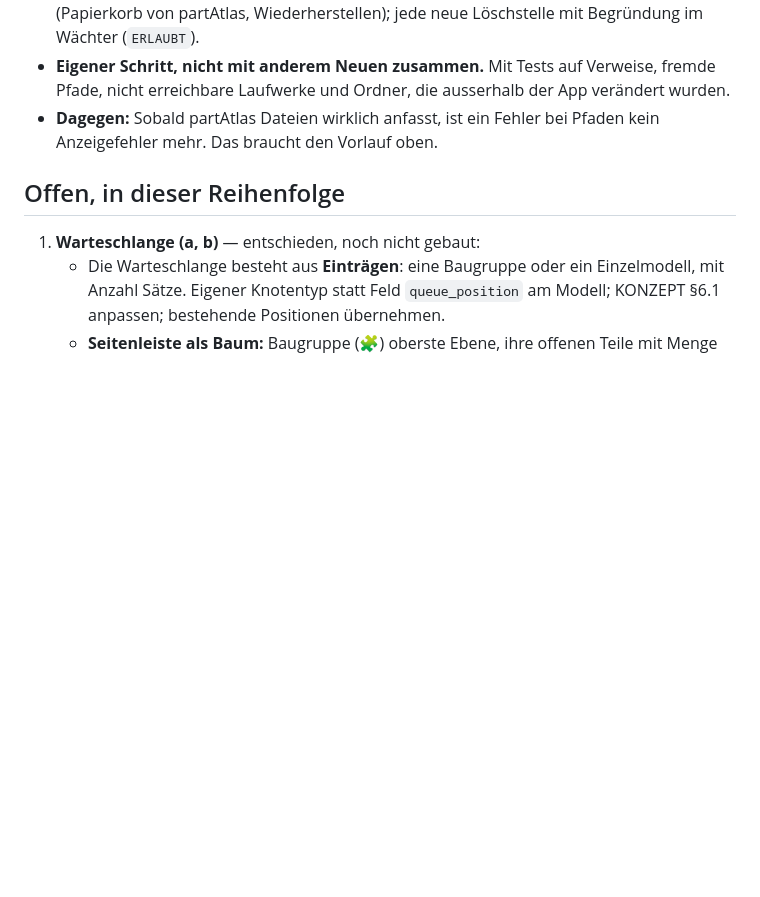
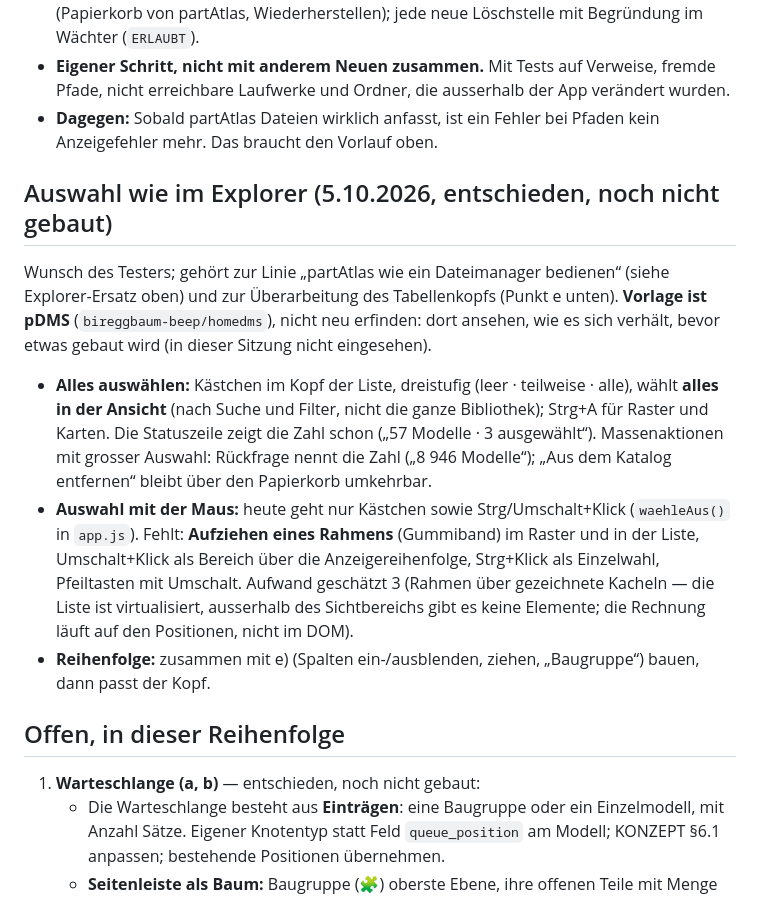
Before and after one commit to bireggbaum-beep/partAtlas, a Markdown page: OFFEN.md, the part around the change. Drawn GitHub-style; blank space fills up the shorter version.

Commit message:
OFFEN: Auswahl wie im Explorer (Alles auswählen, Rahmen mit der Maus) festgehalten, Vorlage pDMS
Co-Authored-By: Claude Sonnet 5.5 <noreply@anthropic.com>
Claude-Session: https://claude.ai/code/session_01KoNPDjZnerAmxhj7ryGirF

```diff
--- a/OFFEN.md
+++ b/OFFEN.md
@@ -565,6 +565,17 @@ Vorgehen, wenn es soweit ist:
   die ausserhalb der App verändert wurden.
 - **Dagegen:** Sobald partAtlas Dateien wirklich anfasst, ist ein Fehler bei Pfaden kein Anzeigefehler mehr. Das braucht den Vorlauf oben.
 
+## Auswahl wie im Explorer (5.10.2026, entschieden, noch nicht gebaut)
+
+Wunsch des Testers; gehört zur Linie „partAtlas wie ein Dateimanager bedienen“ (siehe Explorer-Ersatz oben) und zur Überarbeitung des Tabellenkopfs (Punkt e unten). **Vorlage ist pDMS**
+(`bireggbaum-beep/homedms`), nicht neu erfinden: dort ansehen, wie es sich verhält, bevor etwas gebaut wird (in dieser Sitzung nicht eingesehen).
+- **Alles auswählen:** Kästchen im Kopf der Liste, dreistufig (leer · teilweise · alle), wählt **alles in der Ansicht** (nach Suche und Filter, nicht die ganze Bibliothek); Strg+A für Raster und Karten.
+  Die Statuszeile zeigt die Zahl schon („57 Modelle · 3 ausgewählt“). Massenaktionen mit grosser Auswahl: Rückfrage nennt die Zahl („8 946 Modelle“); „Aus dem Katalog entfernen“ bleibt über den Papierkorb umkehrbar.
+- **Auswahl mit der Maus:** heute geht nur Kästchen sowie Strg/Umschalt+Klick (`waehleAus()` in `app.js`). Fehlt: **Aufziehen eines Rahmens** (Gummiband) im Raster und in der Liste, Umschalt+Klick als Bereich
+  über die Anzeigereihenfolge, Strg+Klick als Einzelwahl, Pfeiltasten mit Umschalt. Aufwand geschätzt 3 (Rahmen über gezeichnete Kacheln — die Liste ist virtualisiert, ausserhalb des Sichtbereichs gibt es keine Elemente;
+  die Rechnung läuft auf den Positionen, nicht im DOM).
+- **Reihenfolge:** zusammen mit e) (Spalten ein-/ausblenden, ziehen, „Baugruppe“) bauen, dann passt der Kopf.
+
 ## Offen, in dieser Reihenfolge
 
 1. **Warteschlange (a, b)** — entschieden, noch nicht gebaut:
```
